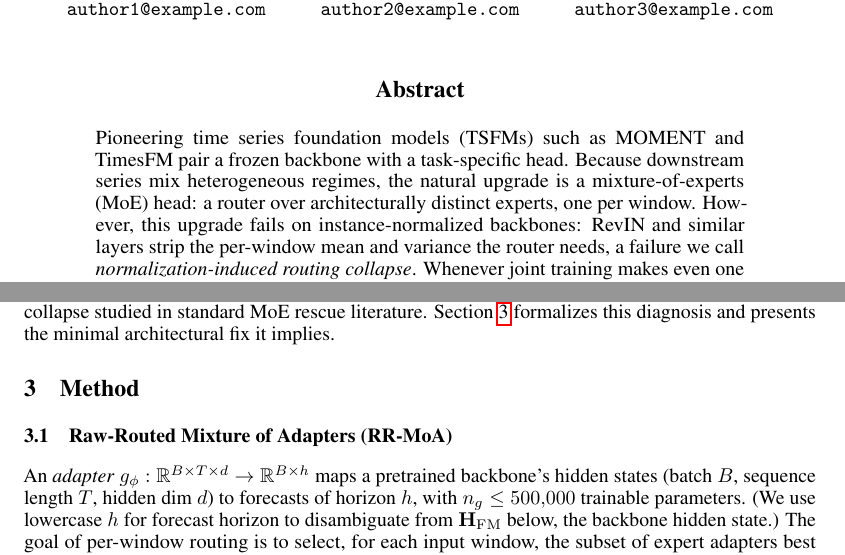
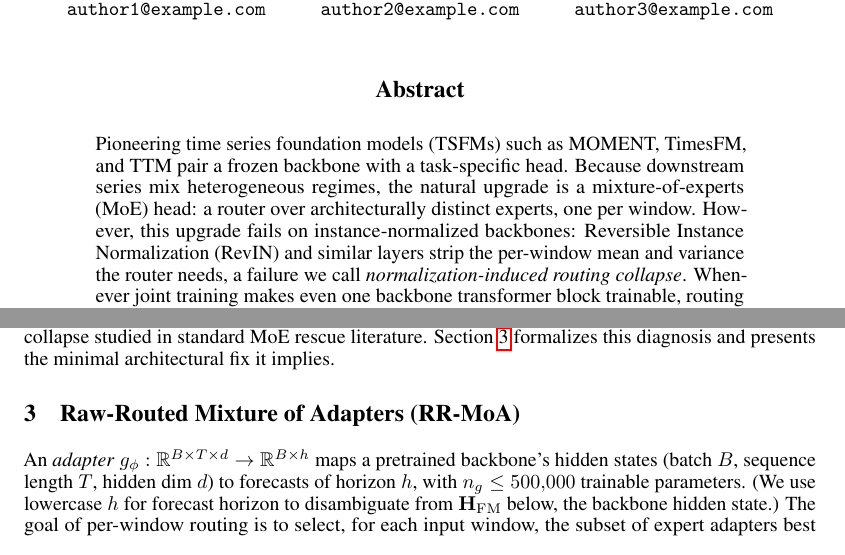
Before and after one commit to henryph24/neuralips26, a LaTeX paper (main.tex): two parts of pages 1 and 4 of 48, joined at a grey line, cut so that both start at the same text. Compiled offline with pdfLaTeX.

Commit message:
docs(abstract+method): add TTM exemplar, expand RevIN, promote RR-MoA to section title
- Abstract: expand TSFM list to MOMENT, TimesFM, TTM (additive); spell out Reversible Instance Normalization on first mention; mirror in abstract_portal.txt
- Section 3: rename 'Method' to 'Raw-Routed Mixture of Adapters (RR-MoA)' and remove the lone subsection heading; structure now matches NeurIPS 2024 single-named-method pattern (cf. TimeXer)
Entire-Checkpoint: ae4507e37551

```diff
--- a/main.tex
+++ b/main.tex
@@ -55,7 +55,7 @@
 \maketitle
 
 \begin{abstract}
-Pioneering time series foundation models (TSFMs) such as MOMENT and TimesFM pair a frozen backbone with a task-specific head. Because downstream series mix heterogeneous regimes, the natural upgrade is a mixture-of-experts (MoE) head: a router over architecturally distinct experts, one per window. However, this upgrade fails on instance-normalized backbones: RevIN and similar layers strip the per-window mean and variance the router needs, a failure we call \emph{normalization-induced routing collapse}. Whenever joint training makes even one backbone transformer block trainable, routing entropy falls to $0.000$, meaning that every input is sent to a single expert and the rest are never activated. A $720$-run sweep across standard MoE rescue mechanisms (load balancing, z-loss, entropy regularization, ReLU routing, expert-choice) recovers at most $10.9\%$ MSE ($2.7\times$ worse than our causal intervention), because the failure is in the router's input, not its optimization. We formalize this via a mutual-information decomposition; the resulting signal-ratio statistic, computable before training, predicts dataset vulnerability (Spearman $\rho{=}{-}0.88$, $p{<}0.002$) and flags boundary cases. The diagnosis prescribes a minimal causal intervention: \emph{Raw-Routed Mixture of Adapters} (RR-MoA) routes on the raw, pre-normalization input. RR-MoA sets a new SOTA for adapter-based TSFM transfer under a strictly frozen backbone: $54/54$ wins on the primary backbone ($26$--$79\%$ MSE improvement over the best fixed adapter), strictly beats LoRA, TRACE, AdaMix, and full fine-tuning at $p{<}0.001$, and generalizes across four further backbones and an imputation task. Eight causal controls including a vision-modality replication isolate the cause to instance normalization, and predict a \emph{Frozen Paradox}: frozen RR-MoA beats full fine-tuning by $12$--$79\%$, dominated by the MoE pool's architectural advantage with a smaller within-architecture freeze effect ($\leq 13\%$) attributable to gradient co-adaptation (Proposition~\ref{prop:frozen}). Applying the same raw-signal principle at the expert level (Residual-IA\textsuperscript{+}) closes the gap with DLinear on $107/123$ cells across six backbones $\times$ four horizons.
+Pioneering time series foundation models (TSFMs) such as MOMENT, TimesFM, and TTM pair a frozen backbone with a task-specific head. Because downstream series mix heterogeneous regimes, the natural upgrade is a mixture-of-experts (MoE) head: a router over architecturally distinct experts, one per window. However, this upgrade fails on instance-normalized backbones: Reversible Instance Normalization (RevIN) and similar layers strip the per-window mean and variance the router needs, a failure we call \emph{normalization-induced routing collapse}. Whenever joint training makes even one backbone transformer block trainable, routing entropy falls to $0.000$, meaning that every input is sent to a single expert and the rest are never activated. A $720$-run sweep across standard MoE rescue mechanisms (load balancing, z-loss, entropy regularization, ReLU routing, expert-choice) recovers at most $10.9\%$ MSE ($2.7\times$ worse than our causal intervention), because the failure is in the router's input, not its optimization. We formalize this via a mutual-information decomposition; the resulting signal-ratio statistic, computable before training, predicts dataset vulnerability (Spearman $\rho{=}{-}0.88$, $p{<}0.002$) and flags boundary cases. The diagnosis prescribes a minimal causal intervention: \emph{Raw-Routed Mixture of Adapters} (RR-MoA) routes on the raw, pre-normalization input. RR-MoA sets a new SOTA for adapter-based TSFM transfer under a strictly frozen backbone: $54/54$ wins on the primary backbone ($26$--$79\%$ MSE improvement over the best fixed adapter), strictly beats LoRA, TRACE, AdaMix, and full fine-tuning at $p{<}0.001$, and generalizes across four further backbones and an imputation task. Eight causal controls including a vision-modality replication isolate the cause to instance normalization, and predict a \emph{Frozen Paradox}: frozen RR-MoA beats full fine-tuning by $12$--$79\%$, dominated by the MoE pool's architectural advantage with a smaller within-architecture freeze effect ($\leq 13\%$) attributable to gradient co-adaptation (Proposition~\ref{prop:frozen}). Applying the same raw-signal principle at the expert level (Residual-IA\textsuperscript{+}) closes the gap with DLinear on $107/123$ cells across six backbones $\times$ four horizons.
 \end{abstract}
 
 \section{Introduction}
@@ -233,7 +233,7 @@ Because the diagnosis pinpoints normalization as the cause, the fix principle is
 
 {\looseness=-1 \textbf{Normalization in Time Series.} RevIN~\citep{kim2021revin} mitigates distribution shift; DishTS~\citep{fan2023dishts} and Non-stationary Transformers~\citep{liu2022nonstationary} partially recover stripped statistics. Concurrently, \citet{berthelier2026revin} independently show that several RevIN components are redundant or detrimental, and \citet{zou2025ibnorm} argue that variance-centric normalization (BatchNorm, LayerNorm, RMSNorm) is suboptimal for representation learning because two representations with identical mean and variance can encode different amounts of task-relevant information. We identify a specific, mechanistic consequence of this principle that has not been characterized in the MoE literature: when the stripped statistics carry the \emph{routing} signal in a downstream MoE adapter, instance normalization causes the router to collapse to a single expert under unfreezing, a failure mode distinct from the optimization-induced collapse studied in standard MoE rescue literature. Section~\ref{sec:method} formalizes this diagnosis and presents the minimal architectural fix it implies.}
 
-\section{Method}
+\section{Raw-Routed Mixture of Adapters (RR-MoA)}
 \label{sec:method}
 
 \begin{figure}[t!]
```
Also changed, not shown: abstract_portal.txt (+1 -1 lines), main.tex (1 more changed lines).
